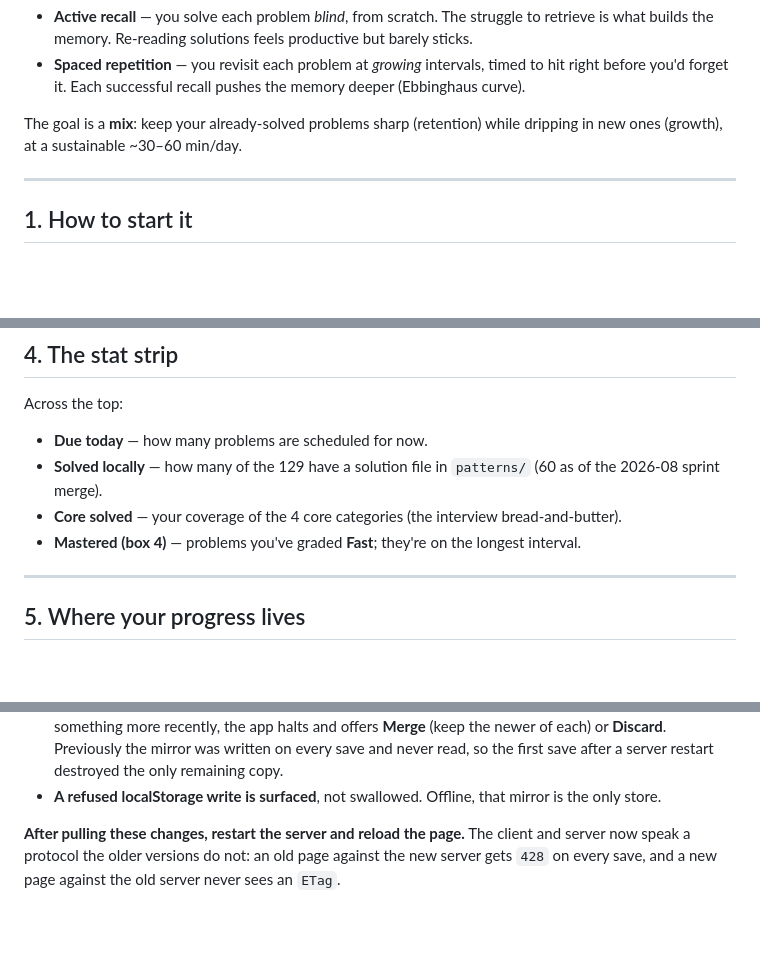
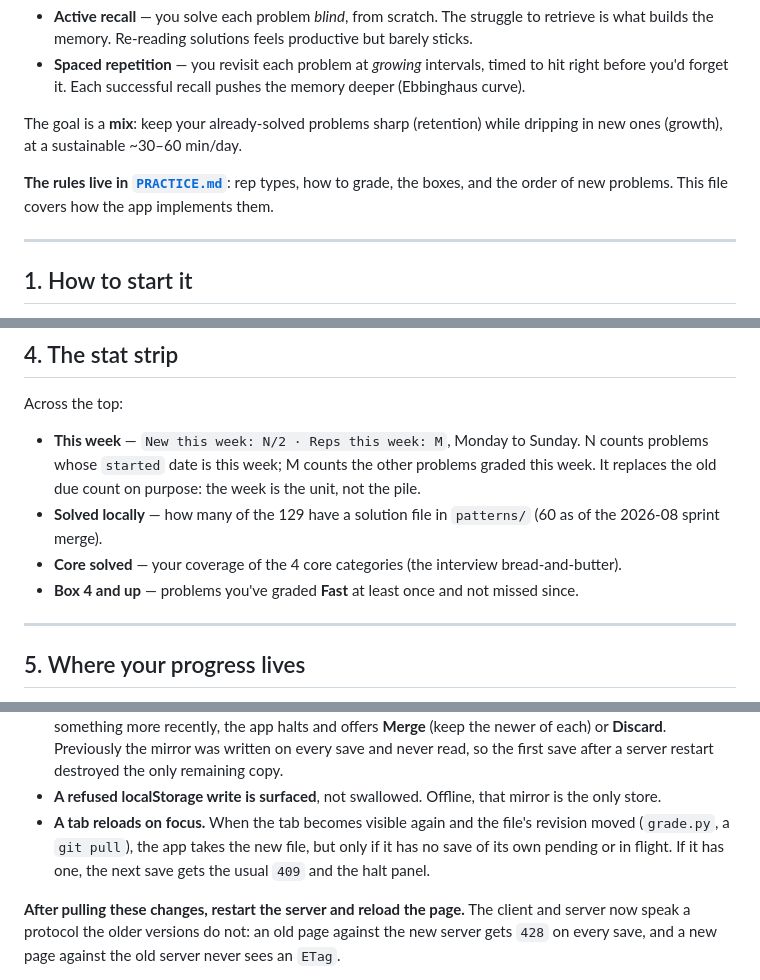
Before and after one commit to Chrisgmsl22/dsa-tech-prep, a Markdown page: apps/prep-tracker/README.md, 3 parts joined by grey strips. GitHub-like rendering; blank space fills up the shorter version.

```diff
--- a/apps/prep-tracker/README.md
+++ b/apps/prep-tracker/README.md
@@ -11,6 +11,9 @@ sprint). It runs on two evidence-backed learning techniques:
 
 The goal is a **mix**: keep your already-solved problems sharp (retention) while dripping in
 new ones (growth), at a sustainable ~30–60 min/day.
+
+**The rules live in [`PRACTICE.md`](../../PRACTICE.md)**: rep types, how to grade, the boxes, and
+the order of new problems. This file covers how the app implements them.
 
 ---
 
@@ -112,11 +143,13 @@ focused "just drill Two Pointers today" session).
 
 Across the top:
 
-- **Due today** — how many problems are scheduled for now.
+- **This week** — `New this week: N/2 · Reps this week: M`, Monday to Sunday. N counts
+  problems whose `started` date is this week; M counts the other problems graded this week. It
+  replaces the old due count on purpose: the week is the unit, not the pile.
 - **Solved locally** — how many of the 129 have a solution file in `patterns/` (60 as of the
   2026-08 sprint merge).
 - **Core solved** — your coverage of the 4 core categories (the interview bread-and-butter).
-- **Mastered (box 4)** — problems you've graded **Fast**; they're on the longest interval.
+- **Box 4 and up** — problems you've graded **Fast** at least once and not missed since.
 
 ---
 
@@ -153,6 +186,9 @@ are the fix. The governing principle: **when the stored data is in doubt, the ap
   **Discard**. Previously the mirror was written on every save and never read, so the first save
   after a server restart destroyed the only remaining copy.
 - **A refused localStorage write is surfaced**, not swallowed. Offline, that mirror is the only store.
+- **A tab reloads on focus.** When the tab becomes visible again and the file's revision moved
+  (`grade.py`, a `git pull`), the app takes the new file, but only if it has no save of its own
+  pending or in flight. If it has one, the next save gets the usual `409` and the halt panel.
 
 **After pulling these changes, restart the server and reload the page.** The client and server now
 speak a protocol the older versions do not: an old page against the new server gets `428` on every
```
Also changed, not shown: other parts of apps/prep-tracker/README.md (+59 -31 lines).
